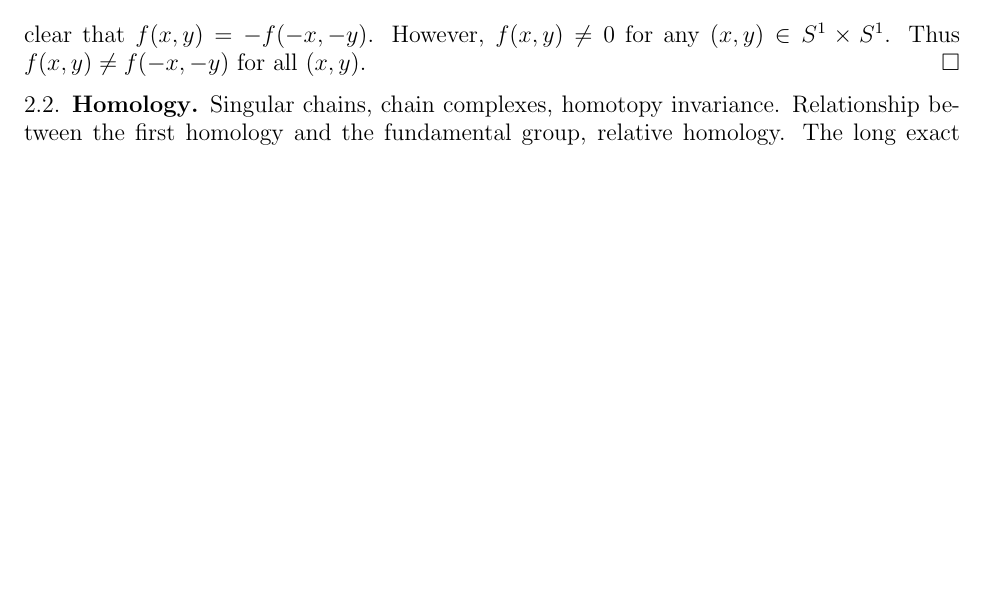
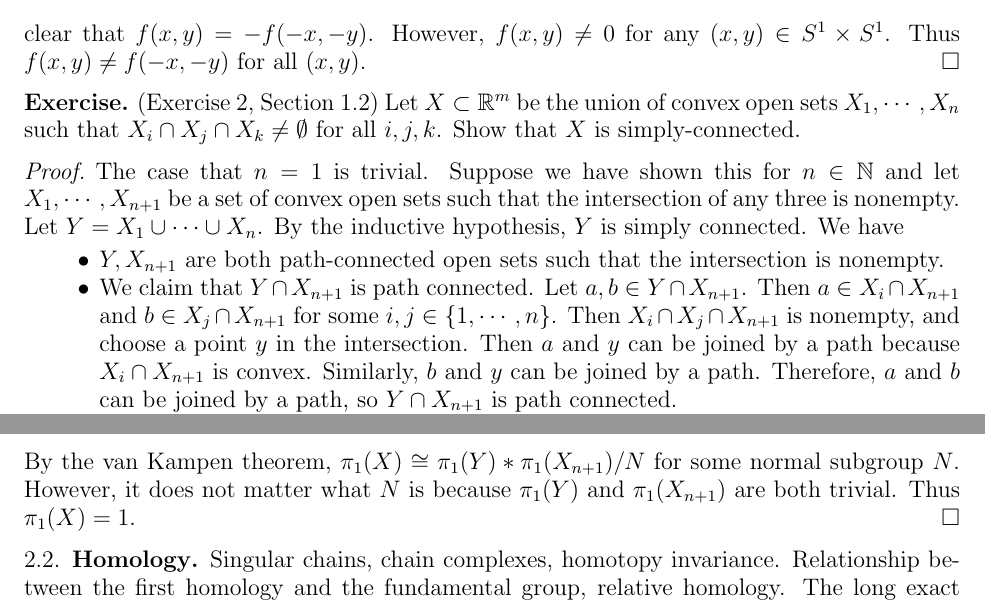
Before and after one commit to hidenori-shinohara/qualifying-exam, a LaTeX paper (qual.tex): part of page 2 of 3 before the commit and two parts of pages 2 and 3 of 3 after it, the two joined at a grey line, cut so that both start at the same text, the shorter picture padded with empty space. Compiled offline with pdfLaTeX.

Commit message:
Finish a problem on Van Kampen

```diff
--- a/qual.tex
+++ b/qual.tex
@@ -147,6 +147,34 @@ Computation of the fundamental group, van Kampen's theorem, covering spaces.
   Thus $f(x, y) \ne f(-x, -y)$ for all $(x, y)$.
 \end{proof}
 
+\begin{exer}{(Exercise 2, Section 1.2)}
+  Let $X \subset \mathbb{R}^m$ be the union of convex open sets $X_1, \cdots, X_n$ such that $X_i \cap X_j \cap X_k \ne \emptyset$ for all $i, j, k$.
+  Show that $X$ is simply-connected.
+\end{exer}
+
+\begin{proof}
+  The case that $n = 1$ is trivial.
+  Suppose we have shown this for $n \in \mathbb{N}$ and let $X_1, \cdots, X_{n + 1}$ be a set of convex open sets such that the intersection of any three is nonempty.
+  Let $Y = X_1 \cup \cdots \cup X_n$.
+  By the inductive hypothesis, $Y$ is simply connected.
+  We have
+  \begin{itemize}
+    \item
+      $Y, X_{n + 1}$ are both path-connected open sets such that the intersection is nonempty.
+    \item
+      We claim that $Y \cap X_{n + 1}$ is path connected.
+      Let $a, b \in Y \cap X_{n + 1}$.
+      Then $a \in X_i \cap X_{n + 1}$ and $b \in X_j \cap X_{n + 1}$ for some $i, j \in \{ 1, \cdots, n \}$.
+      Then $X_i \cap X_j \cap X_{n + 1}$ is nonempty, and choose a point $y$ in the intersection.
+      Then $a$ and $y$ can be joined by a path because $X_i \cap X_{n + 1}$ is convex.
+      Similarly, $b$ and $y$ can be joined by a path.
+      Therefore, $a$ and $b$ can be joined by a path, so $Y \cap X_{n + 1}$ is path connected.
+  \end{itemize}
+  By the van Kampen theorem, $\pi_1(X) \cong \pi_1(Y) * \pi_1(X_{n + 1}) / N$ for some normal subgroup $N$.
+  However, it does not matter what $N$ is because $\pi_1(Y)$ and $\pi_1(X_{n + 1})$ are both trivial.
+  Thus $\pi_1(X) = 1$.
+\end{proof}
+
 \subsection{Homology}
 Singular chains, chain complexes, homotopy invariance.
 Relationship between the first homology and the fundamental group, relative homology.
```
Also changed, not shown: qual.pdf.
